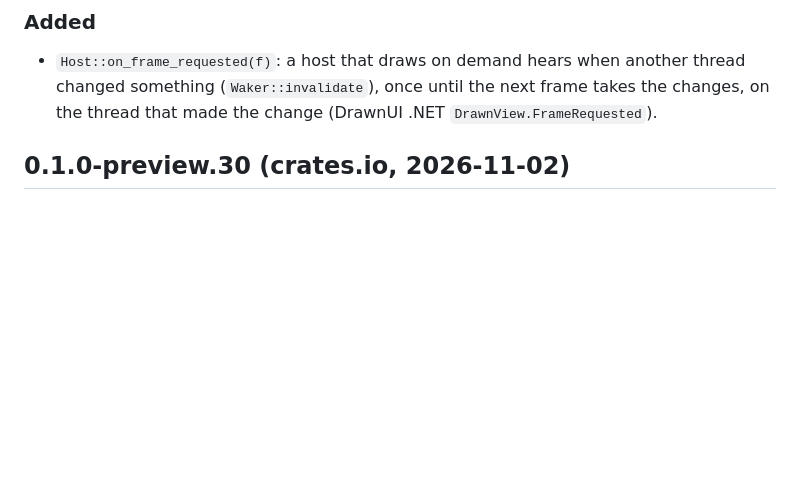
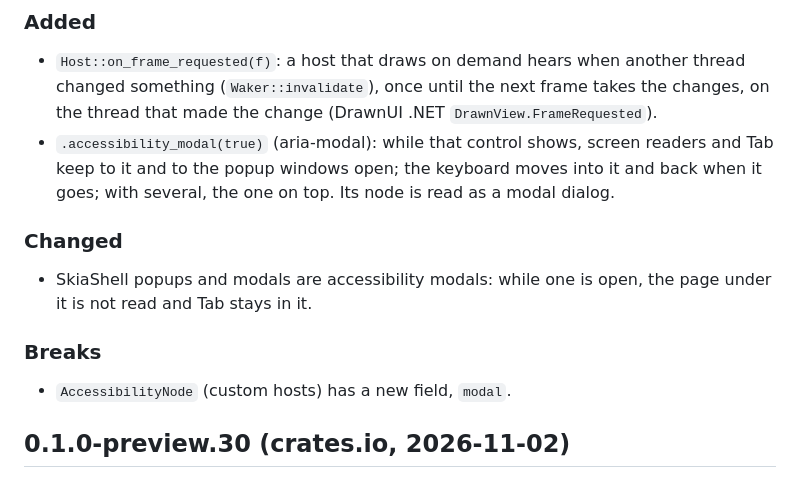
Before and after one commit to DrawnUi/DrawnUi.Rust, a Markdown page: CHANGELOG.md, the part around the change. GitHub-like rendering; blank space fills up the shorter version.

Commit message:
CHANGELOG: accessibility_modal, shell popups and modals

```diff
--- a/CHANGELOG.md
+++ b/CHANGELOG.md
@@ -11,6 +11,18 @@ version before it. Commits in parentheses.
 - `Host::on_frame_requested(f)`: a host that draws on demand hears when another thread changed
   something (`Waker::invalidate`), once until the next frame takes the changes, on the thread that
   made the change (DrawnUI .NET `DrawnView.FrameRequested`).
+- `.accessibility_modal(true)` (aria-modal): while that control shows, screen readers and Tab keep to
+  it and to the popup windows open; the keyboard moves into it and back when it goes; with several,
+  the one on top. Its node is read as a modal dialog.
+
+### Changed
+
+- SkiaShell popups and modals are accessibility modals: while one is open, the page under it is not
+  read and Tab stays in it.
+
+### Breaks
+
+- `AccessibilityNode` (custom hosts) has a new field, `modal`.
 
 ## 0.1.0-preview.30 (crates.io, 2026-11-02)
 
```
